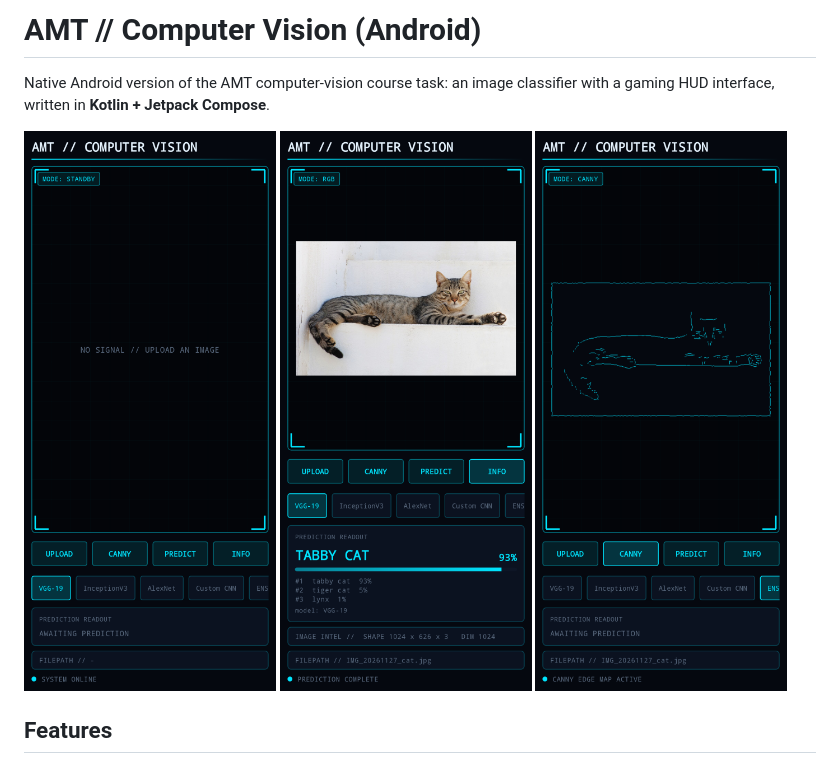
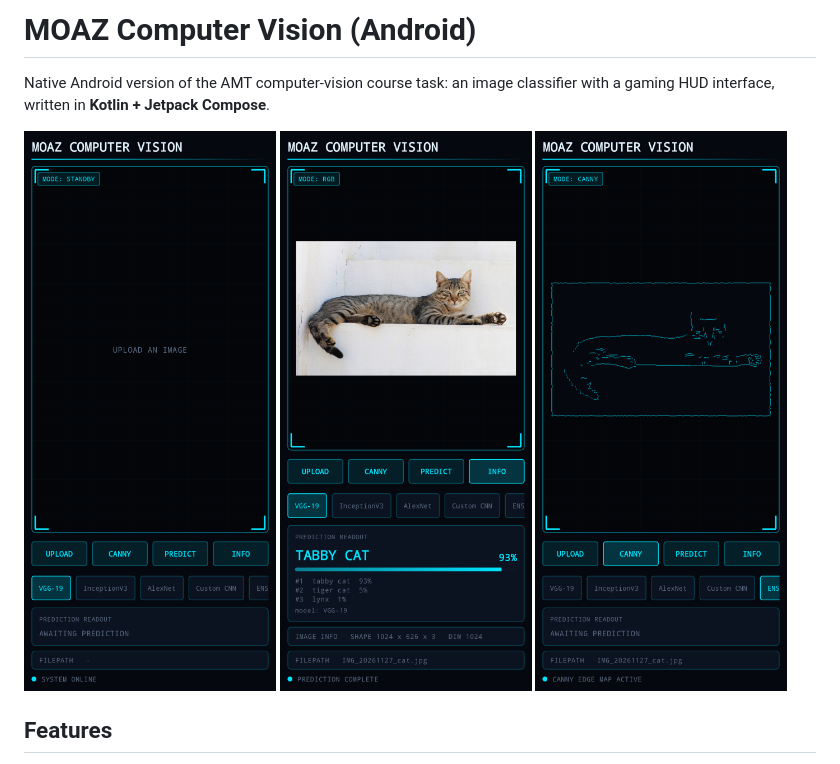
Before and after one commit to Moaz221/amt-computer-vision-android, a Markdown page: README.md, the part around the change. Rendered like a GitHub page; pictures changed too: screenshots/canny.png, screenshots/prediction.png, screenshots/standby.png.

Commit message:
Rebrand UI to MOAZ and remove decorative // separators

```diff
--- a/README.md
+++ b/README.md
@@ -1,4 +1,4 @@
-# AMT // Computer Vision (Android)
+# MOAZ Computer Vision (Android)
 
 Native Android version of the AMT computer-vision course task: an image
 classifier with a gaming HUD interface, written in **Kotlin + Jetpack Compose**.
```
Also changed, not shown: 5 other files.
